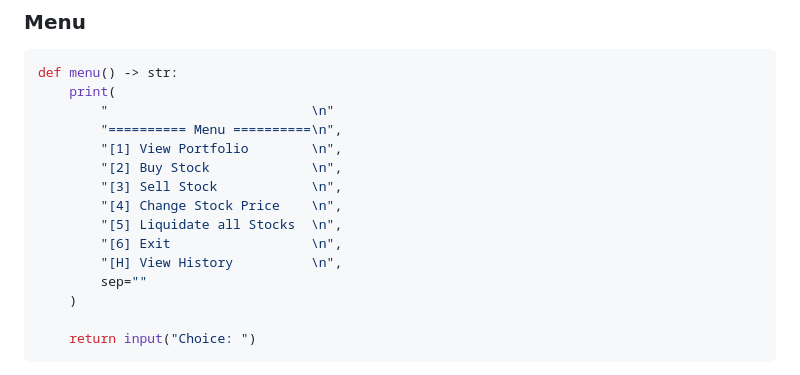
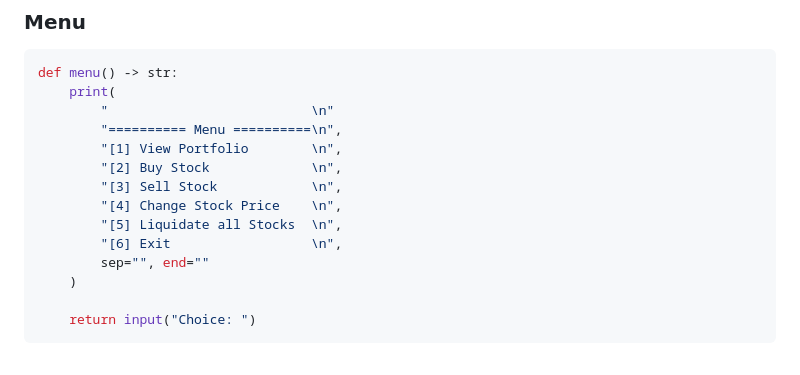
Before and after one commit to u1tbmo/uplb-cmsc12, a Markdown page: python/week8/README.md, the part around the change. Drawn GitHub-style.

Commit message:
Update README according to menu updates

```diff
--- a/python/week8/README.md
+++ b/python/week8/README.md
@@ -95,8 +95,7 @@ def menu() -> str:
         "[4] Change Stock Price    \n",
         "[5] Liquidate all Stocks  \n",
         "[6] Exit                  \n",
-        "[H] View History          \n",
-        sep=""
+        sep="", end=""
     )
 
     return input("Choice: ")
```
